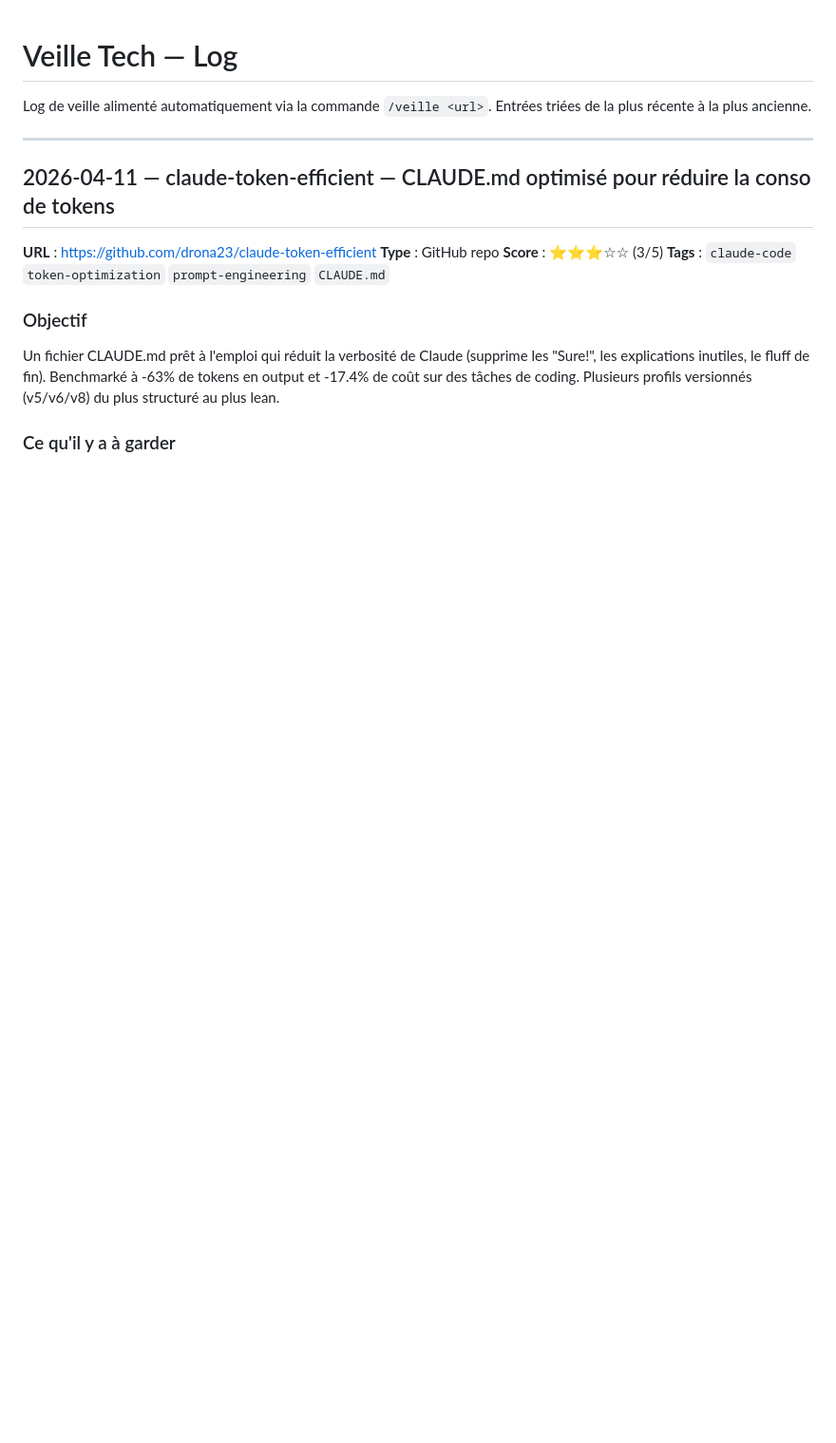
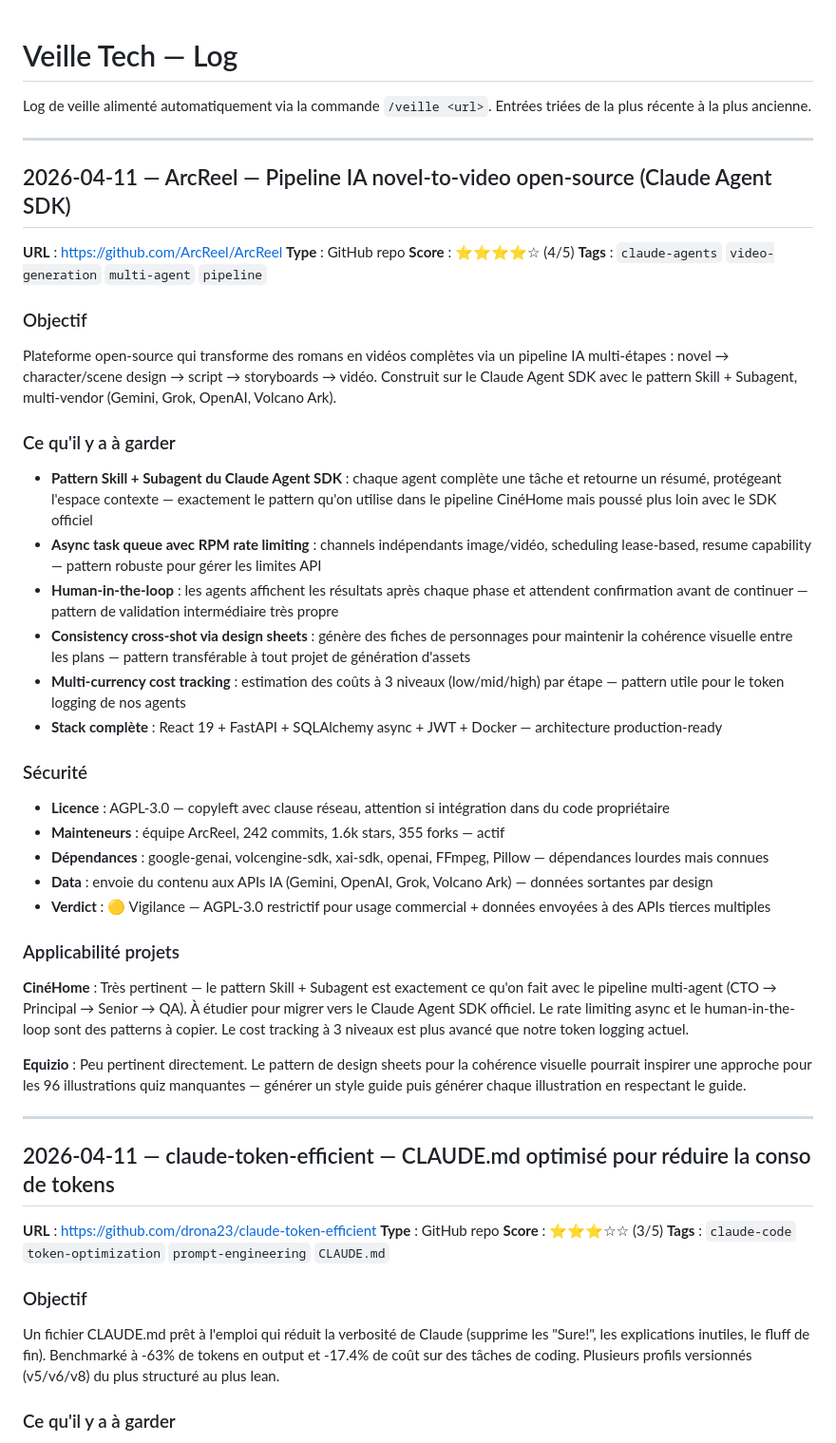
Before and after one commit to a-foutoyet/veille-tech, a Markdown page: veille-log.md, the part around the change. Shown at 95% size. GitHub-like rendering; blank space fills up the shorter version.

Commit message:
veille: ArcReel — pipeline novel-to-video Claude Agent SDK

```diff
--- a/veille-log.md
+++ b/veille-log.md
@@ -2,6 +2,39 @@
 
 Log de veille alimenté automatiquement via la commande `/veille <url>`.
 Entrées triées de la plus récente à la plus ancienne.
+
+---
+
+## 2026-04-11 — ArcReel — Pipeline IA novel-to-video open-source (Claude Agent SDK)
+
+**URL** : https://github.com/ArcReel/ArcReel
+**Type** : GitHub repo
+**Score** : ⭐⭐⭐⭐☆ (4/5)
+**Tags** : `claude-agents` `video-generation` `multi-agent` `pipeline`
+
+### Objectif
+Plateforme open-source qui transforme des romans en vidéos complètes via un pipeline IA multi-étapes : novel → character/scene design → script → storyboards → vidéo. Construit sur le Claude Agent SDK avec le pattern Skill + Subagent, multi-vendor (Gemini, Grok, OpenAI, Volcano Ark).
+
+### Ce qu'il y a à garder
+- **Pattern Skill + Subagent du Claude Agent SDK** : chaque agent complète une tâche et retourne un résumé, protégeant l'espace contexte — exactement le pattern qu'on utilise dans le pipeline CinéHome mais poussé plus loin avec le SDK officiel
+- **Async task queue avec RPM rate limiting** : channels indépendants image/vidéo, scheduling lease-based, resume capability — pattern robuste pour gérer les limites API
+- **Human-in-the-loop** : les agents affichent les résultats après chaque phase et attendent confirmation avant de continuer — pattern de validation intermédiaire très propre
+- **Consistency cross-shot via design sheets** : génère des fiches de personnages pour maintenir la cohérence visuelle entre les plans — pattern transférable à tout projet de génération d'assets
+- **Multi-currency cost tracking** : estimation des coûts à 3 niveaux (low/mid/high) par étape — pattern utile pour le token logging de nos agents
+- **Stack complète** : React 19 + FastAPI + SQLAlchemy async + JWT + Docker — architecture production-ready
+
+### Sécurité
+- **Licence** : AGPL-3.0 — copyleft avec clause réseau, attention si intégration dans du code propriétaire
+- **Mainteneurs** : équipe ArcReel, 242 commits, 1.6k stars, 355 forks — actif
+- **Dépendances** : google-genai, volcengine-sdk, xai-sdk, openai, FFmpeg, Pillow — dépendances lourdes mais connues
+- **Data** : envoie du contenu aux APIs IA (Gemini, OpenAI, Grok, Volcano Ark) — données sortantes par design
+- **Verdict** : 🟡 Vigilance — AGPL-3.0 restrictif pour usage commercial + données envoyées à des APIs tierces multiples
+
+### Applicabilité projets
+
+**CinéHome** : Très pertinent — le pattern Skill + Subagent est exactement ce qu'on fait avec le pipeline multi-agent (CTO → Principal → Senior → QA). À étudier pour migrer vers le Claude Agent SDK officiel. Le rate limiting async et le human-in-the-loop sont des patterns à copier. Le cost tracking à 3 niveaux est plus avancé que notre token logging actuel.
+
+**Equizio** : Peu pertinent directement. Le pattern de design sheets pour la cohérence visuelle pourrait inspirer une approche pour les 96 illustrations quiz manquantes — générer un style guide puis générer chaque illustration en respectant le guide.
 
 ---
 
```
